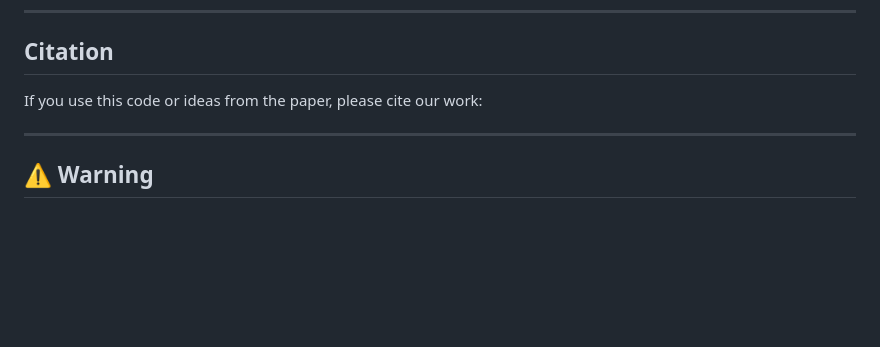
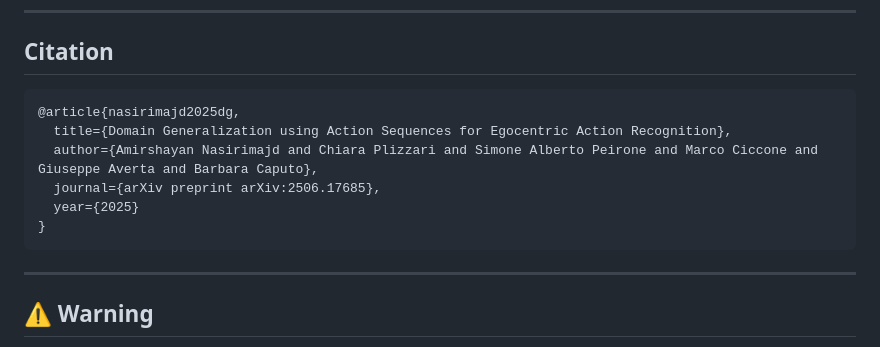
Before and after one commit to Ashayan97/SeqDG, a Markdown page: README.md, the part around the change. Drawn GitHub-style; blank space fills up the shorter version.

Commit message:
Update citation

````diff
--- a/README.md
+++ b/README.md
@@ -88,8 +88,14 @@ python3 pipeline.py \
 
 ## Citation
 
-If you use this code or ideas from the paper, please cite our work:
-
+```
+@article{nasirimajd2025dg,
+  title={Domain Generalization using Action Sequences for Egocentric Action Recognition},
+  author={Amirshayan Nasirimajd and Chiara Plizzari and Simone Alberto Peirone and Marco Ciccone and Giuseppe Averta and Barbara Caputo},
+  journal={arXiv preprint arXiv:2506.17685},
+  year={2025}
+}
+```
 
 ---
 
````
